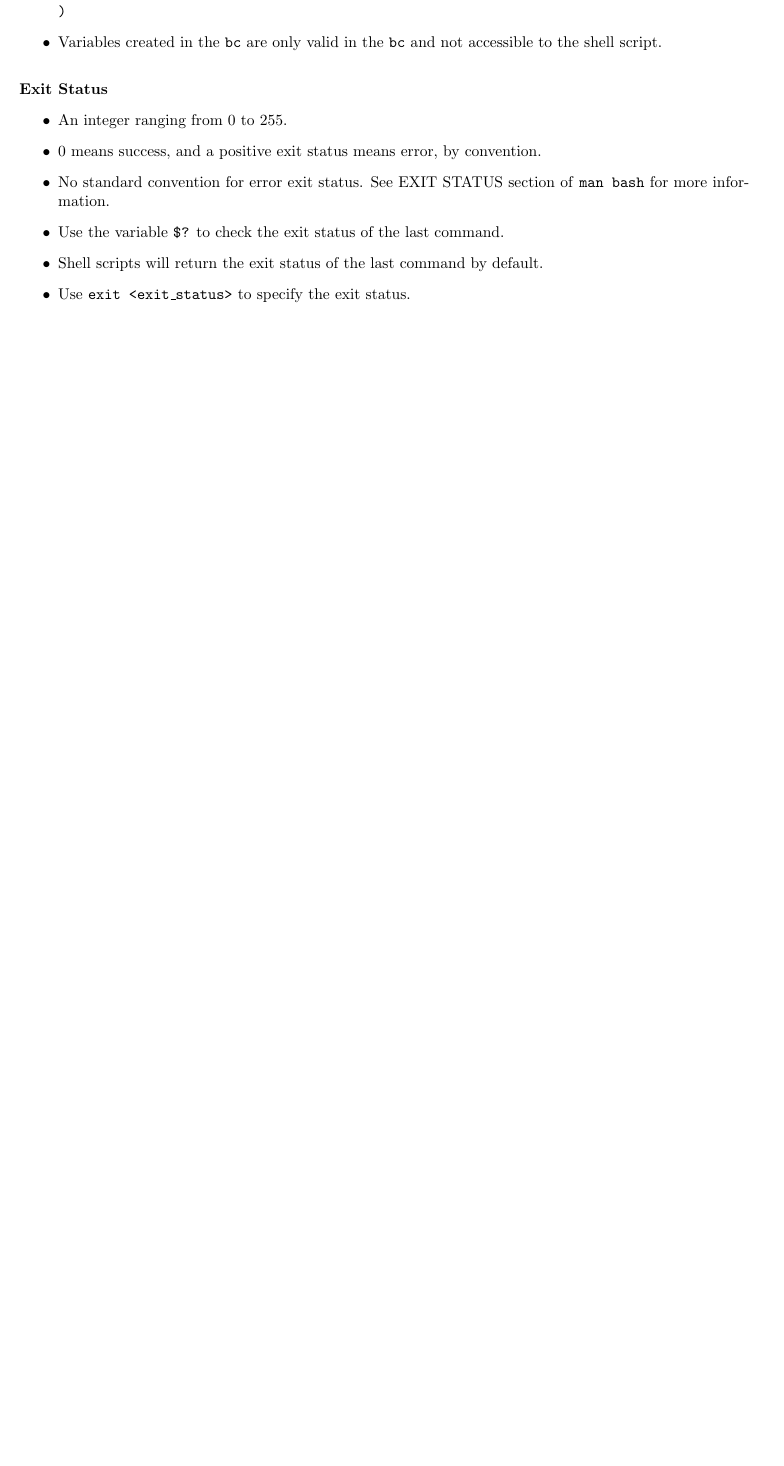
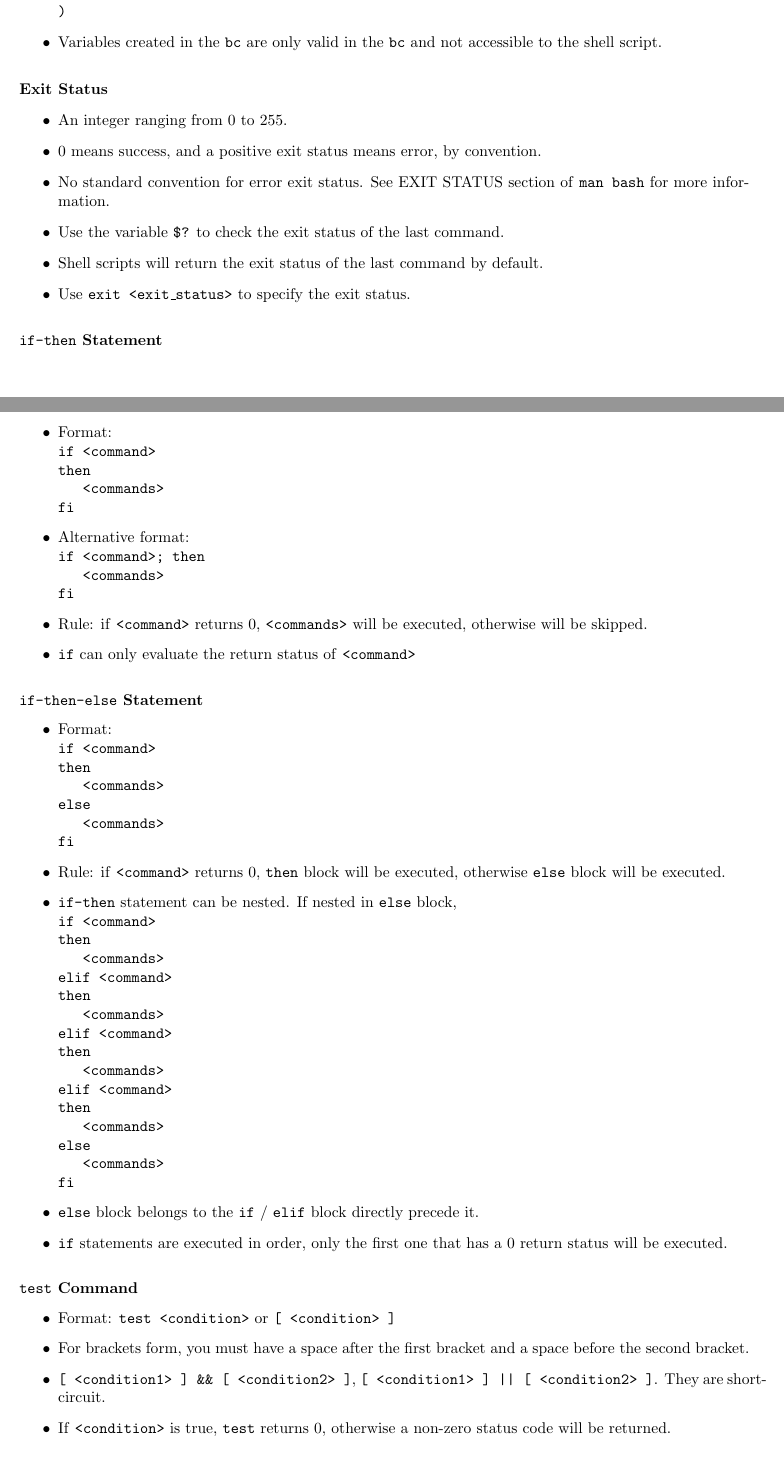
Before and after one commit to melody0123/Linux-Admin-Essentials-Memo, a LaTeX document (memo.tex): part of page 34 of 34 before the commit and two parts of pages 34 and 35 of 36 after it, the two joined at a grey line, cut so that both start at the same text, the shorter picture padded with empty space. Compiled offline with pdfLaTeX.

Commit message:
add more notes

```diff
--- a/memo.tex
+++ b/memo.tex
@@ -2,6 +2,7 @@
 
 \usepackage[margin=1in]{geometry} % reduce the margin
 \usepackage{expl3} % for variable length list
+\usepackage{listings} % for code listings
 
 % Disable indentation at the beginning of each paragraph
 \setlength{\parindent}{0pt}
@@ -55,6 +56,13 @@
 }
 \ExplSyntaxOff
 
+\NewDocumentCommand{\Code}{m}
+{
+    \begin{lstlisting}
+        #1
+    \end{lstlisting}
+}
+
 \begin{document}
 
 \section{Accessibility}
@@ -1838,4 +1867,103 @@
         Use \texttt{exit <exit\_status>} to specify the exit status.
     }
 
+    \ScriptEntry{\texttt{if-then} Statement}
+    {
+        Format: \\
+        \texttt{if <command>} \\
+        \texttt{then} \\
+        \mbox{\texttt{~~~<commands>}} \\
+        \texttt{fi};
+        Alternative format: \\
+        \texttt{if <command>; then} \\
+        \mbox{\texttt{~~~<commands>}} \\
+        \texttt{fi};
+        Rule: if \texttt{<command>} returns 0, \texttt{<commands>} will be executed, otherwise will be skipped.;
+        \texttt{if} can only evaluate the return status of \texttt{<command>}
+    }
+
+    \ScriptEntry{\texttt{if-then-else} Statement}
+    {
+        Format: \\
+        \texttt{if <command>} \\
+        \texttt{then} \\
+        \mbox{\texttt{~~~<commands>}} \\
+        \texttt{else} \\
+        \mbox{\texttt{~~~<commands>}} \\
+        \texttt{fi};
+        Rule: if \texttt{<command>} returns 0, \texttt{then} block will be executed, otherwise \texttt{else} block will be executed.;
+        \texttt{if-then} statement can be nested. If nested in \texttt{else} block, \\
+        \texttt{if <command>} \\
+        \texttt{then} \\
+        \mbox{\texttt{~~~<commands>}} \\
+        \texttt{elif <command>} \\
+        \texttt{then} \\
+        \mbox{\texttt{~~~<commands>}} \\
+        \texttt{elif <command>} \\
+        \texttt{then} \\
+        \mbox{\texttt{~~~<commands>}} \\
+        \texttt{elif <command>} \\
+        \texttt{then} \\
+        \mbox{\texttt{~~~<commands>}} \\
+        \texttt{else} \\
+        \mbox{\texttt{~~~<commands>}} \\
+        \texttt{fi};
+        \texttt{else} block belongs to the \texttt{if} / \texttt{elif} block directly precede it.;
+        \texttt{if} statements are executed in order, only the first one that has a 0 return status will be executed.
+    }
+
+    \ScriptEntry{\texttt{test} Command}
+    {
+        Format: \texttt{test <condition>} or \texttt{[ <condition> ]};
+        For brackets form, you must have a space after the first bracket and a space before the second bracket.;
+        \texttt{[ <condition1> ] \&\& [ <condition2> ]}, \texttt{[ <condition1> ] || [ <condition2> ]}. They are short-circuit.;
+        If \texttt{<condition>} is true, \texttt{test} returns 0, otherwise a non-zero status code will be returned.;
+        If \texttt{<condition>} is empty, it will be evaluated to be false.;
+        Combine with \texttt{if} statement: \\
+        \texttt{if test <condition>} \\
+        \texttt{then} \\
+        \mbox{\texttt{~~~<commands>}} \\
+        \texttt{fi} \\ \\
+        or \\ \\
+        \texttt{if [ <condition> ]} \\
+        \texttt{then} \\
+        \mbox{\texttt{~~~<commands>}} \\
+        \texttt{fi};
+        Usage:
+        \begin{itemize}
+            \item numeric comparison (can only handle integers)
+            \begin{itemize}
+                \item \texttt{<n1> -eq <n2>}: equal
+                \item \texttt{<n1> -ne <n2>}: not equal
+                \item \texttt{<n1> -lt <n2>}: less than
+                \item \texttt{<n1> -gt <n2>}: greater than
+                \item \texttt{<n1> -le <n2>}: less than or equal to
+                \item \texttt{<n1> -ge <n2>}: greater than or equal to
+            \end{itemize}
+            \item string comparison (it's better to enclose strings with quotation marks)
+            \begin{itemize}
+                \item \texttt{<str1> = <str2>}: equal
+                \item \texttt{<str1> != <str2>}: not equal
+                \item \texttt{<str1> < <str2>}: less than ($<$ must be escaped, or will be treated as input redirection. Opposite to \texttt{sort} order)
+                \item \texttt{<str1> > <str2>}: greater than ($>$ must be escaped, or will be treated as output redirection. Opposite to \texttt{sort} order)
+                \item \texttt{-n <str>}: is not empty, equivalent to \texttt{test <str>}. if a variable is never defined, it will be treated as empty. It's a good idea to test any strings before comparing them.
+                \item \texttt{-z <str>}: is empty (zero length)
+            \end{itemize}
+            \item file comparison
+            \begin{itemize}
+                \item \texttt{-e <file>}: exist
+                \item \texttt{-f <file>}: exist and is a file
+                \item \texttt{-d <file>}: exist and is a directory (good thing to do before writing to or jumping to a directory)
+                \item \texttt{-r <file>}: exist and is readable
+                \item \texttt{-w <file>}: exist and is writable
+                \item \texttt{-x <file>}: exist and is executable
+                \item \texttt{-s <file>}: exist and is not empty
+                \item \texttt{-O <file>}: exist and is owned by the current user
+                \item \texttt{-G <file>}: exist and the \textbf{default group} is the same as the current user
+                \item \texttt{<file1> -ot <file2>}: older than (meta-info change time or modification time)
+                \item \texttt{<file1> -nt <file2>}: newer than (meta-info change time or modification time). Both \texttt{-ot} and \texttt{-nt} won't check the existence of the files. \textbf{So it's imperative to check the existence.}
+            \end{itemize}
+        \end{itemize}
+    }
+
 \end{document}
```
Also changed, not shown: memo.tex (23 more changed lines).
